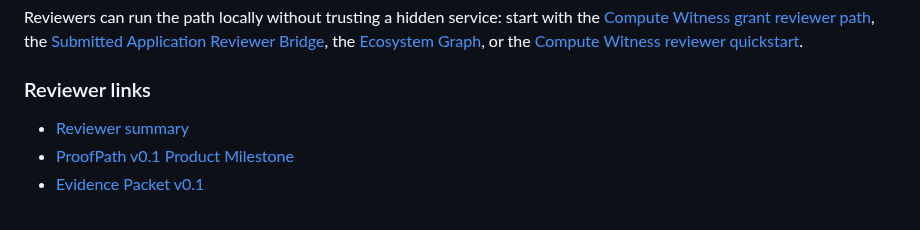
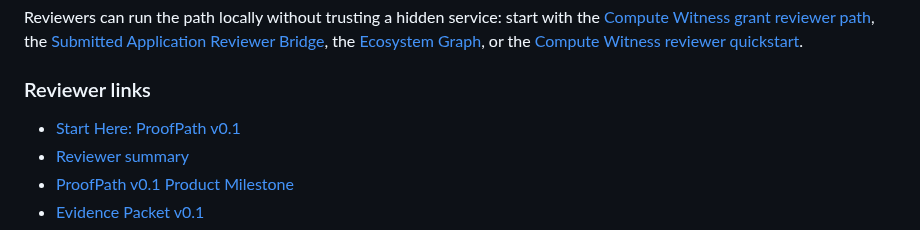
Before and after one commit to safal207/ProofPath, a Markdown page: README.md, the part around the change. Rendered like a GitHub page.

Commit message:
docs: link Start Here v0.1 from README

```diff
--- a/README.md
+++ b/README.md
@@ -79,6 +79,7 @@ Reviewers can run the path locally without trusting a hidden service: start with
 
 ### Reviewer links
 
+- [Start Here: ProofPath v0.1](docs/START_HERE_V0_1.md)
 - [Reviewer summary](docs/reviewer-summary.md)
 - [ProofPath v0.1 Product Milestone](docs/RELEASE_V0_1.md)
 - [Evidence Packet v0.1](docs/EVIDENCE_PACKET_V0_1.md)
```
